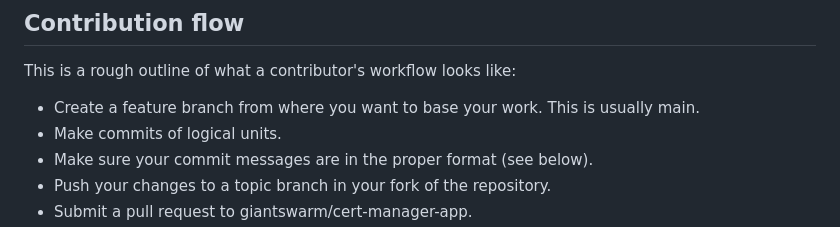
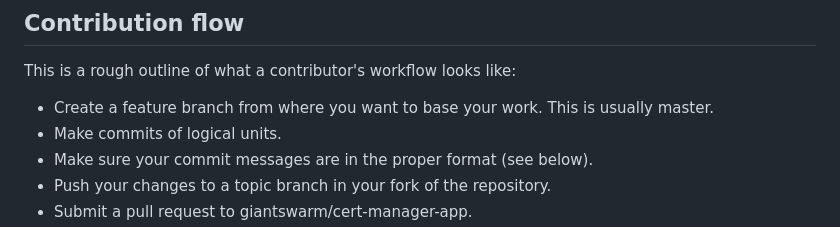
Before and after one commit to giantswarm/cert-manager-app, a Markdown page: CONTRIBUTING.md, the part around the change. GitHub-like rendering.

Commit message:
Docs: Replace `main` by `master`.

```diff
--- a/CONTRIBUTING.md
+++ b/CONTRIBUTING.md
@@ -36,7 +36,7 @@ We might ask you for further information to locate a bug. A duplicated bug repor
 
 This is a rough outline of what a contributor's workflow looks like:
 
-- Create a feature branch from where you want to base your work. This is usually main.
+- Create a feature branch from where you want to base your work. This is usually master.
 - Make commits of logical units.
 - Make sure your commit messages are in the proper format (see below).
 - Push your changes to a topic branch in your fork of the repository.
```
Also changed, not shown: README.md (+1 -1 lines).
